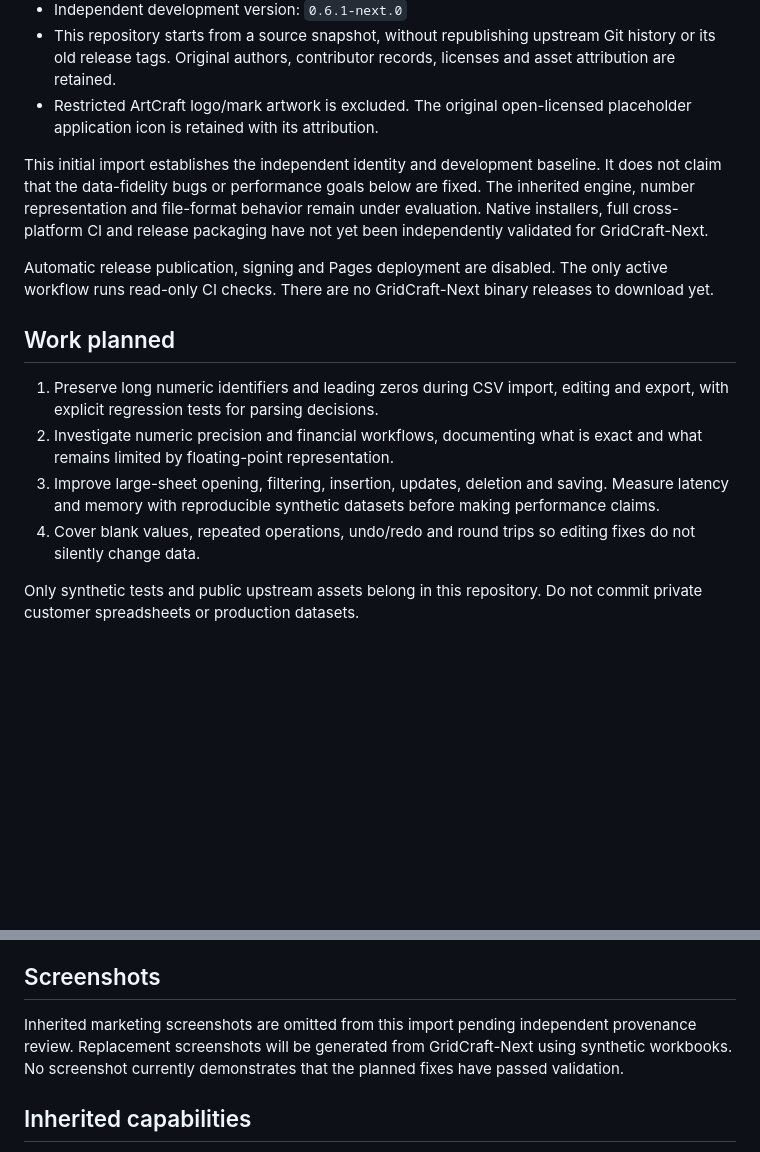
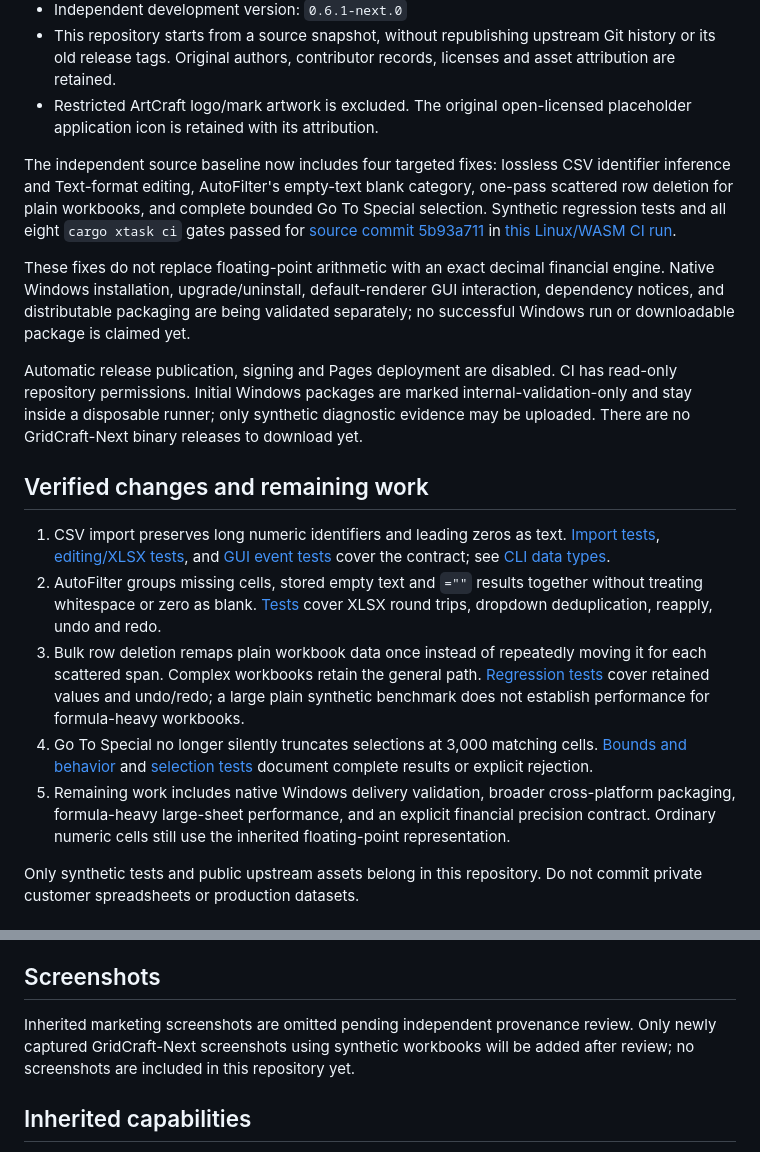
Before and after one commit to xue-ding-e/GridCraft-Next, a Markdown page: README.md, 2 parts joined by grey strips. Drawn GitHub-style; blank space fills up the shorter version.

Commit message:
Docs: describe verified fixes and Windows validation limits

```diff
--- a/README.md
+++ b/README.md
@@ -13,16 +13,19 @@ Based on GridCraft by the ArtCraft team and the GridCraft contributors. This pro
 - This repository starts from a source snapshot, without republishing upstream Git history or its old release tags. Original authors, contributor records, licenses and asset attribution are retained.
 - Restricted ArtCraft logo/mark artwork is excluded. The original open-licensed placeholder application icon is retained with its attribution.
 
-This initial import establishes the independent identity and development baseline. It does not claim that the data-fidelity bugs or performance goals below are fixed. The inherited engine, number representation and file-format behavior remain under evaluation. Native installers, full cross-platform CI and release packaging have not yet been independently validated for GridCraft-Next.
+The independent source baseline now includes four targeted fixes: lossless CSV identifier inference and Text-format editing, AutoFilter's empty-text blank category, one-pass scattered row deletion for plain workbooks, and complete bounded Go To Special selection. Synthetic regression tests and all eight `cargo xtask ci` gates passed for [source commit 5b93a711](https://github.com/xue-ding-e/GridCraft-Next/commit/5b93a711489a53232f4a5b4f50b5864fe2d9582d) in [this Linux/WASM CI run](https://github.com/xue-ding-e/GridCraft-Next/actions/runs/38573291767).
 
-Automatic release publication, signing and Pages deployment are disabled. The only active workflow runs read-only CI checks. There are no GridCraft-Next binary releases to download yet.
+These fixes do not replace floating-point arithmetic with an exact decimal financial engine. Native Windows installation, upgrade/uninstall, default-renderer GUI interaction, dependency notices, and distributable packaging are being validated separately; no successful Windows run or downloadable package is claimed yet.
 
-## Work planned
+Automatic release publication, signing and Pages deployment are disabled. CI has read-only repository permissions. Initial Windows packages are marked internal-validation-only and stay inside a disposable runner; only synthetic diagnostic evidence may be uploaded. There are no GridCraft-Next binary releases to download yet.
 
-1. Preserve long numeric identifiers and leading zeros during CSV import, editing and export, with explicit regression tests for parsing decisions.
-2. Investigate numeric precision and financial workflows, documenting what is exact and what remains limited by floating-point representation.
-3. Improve large-sheet opening, filtering, insertion, updates, deletion and saving. Measure latency and memory with reproducible synthetic datasets before making performance claims.
-4. Cover blank values, repeated operations, undo/redo and round trips so editing fixes do not silently change data.
+## Verified changes and remaining work
+
+1. CSV import preserves long numeric identifiers and leading zeros as text. [Import tests](crates/xlsx/src/tests/csv_tests.rs), [editing/XLSX tests](crates/engine/tests/csv_identifier_editing.rs), and [GUI event tests](crates/ui-egui/tests/identifier_text_input.rs) cover the contract; see [CLI data types](docs/cli.md).
+2. AutoFilter groups missing cells, stored empty text and `=""` results together without treating whitespace or zero as blank. [Tests](crates/engine/tests/autofilter_blank_values.rs) cover XLSX round trips, dropdown deduplication, reapply, undo and redo.
+3. Bulk row deletion remaps plain workbook data once instead of repeatedly moving it for each scattered span. Complex workbooks retain the general path. [Regression tests](crates/engine/src/cmd/sheet_bulk_tests.rs) cover retained values and undo/redo; a large plain synthetic benchmark does not establish performance for formula-heavy workbooks.
+4. Go To Special no longer silently truncates selections at 3,000 matching cells. [Bounds and behavior](docs/large-selections.md) and [selection tests](crates/engine/tests/go_to_special_selection.rs) document complete results or explicit rejection.
+5. Remaining work includes native Windows delivery validation, broader cross-platform packaging, formula-heavy large-sheet performance, and an explicit financial precision contract. Ordinary numeric cells still use the inherited floating-point representation.
 
 Only synthetic tests and public upstream assets belong in this repository. Do not commit private customer spreadsheets or production datasets.
 
@@ -34,7 +37,7 @@ Use the existing source commands below and the project's `cargo xtask ci` gate.
 
 ## Screenshots
 
-Inherited marketing screenshots are omitted from this import pending independent provenance review. Replacement screenshots will be generated from GridCraft-Next using synthetic workbooks. No screenshot currently demonstrates that the planned fixes have passed validation.
+Inherited marketing screenshots are omitted pending independent provenance review. Only newly captured GridCraft-Next screenshots using synthetic workbooks will be added after review; no screenshots are included in this repository yet.
 
 ## Inherited capabilities
 
```
Also changed, not shown: docs/releasing.md (+44 -0 lines).
